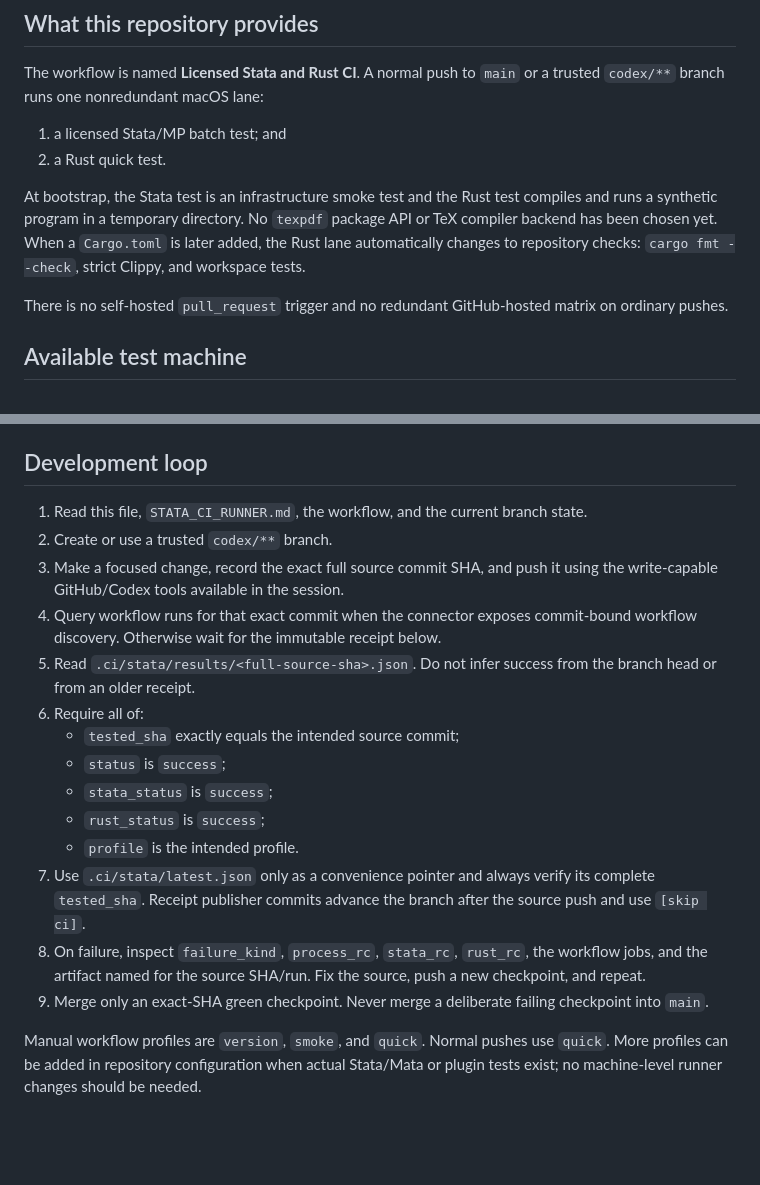
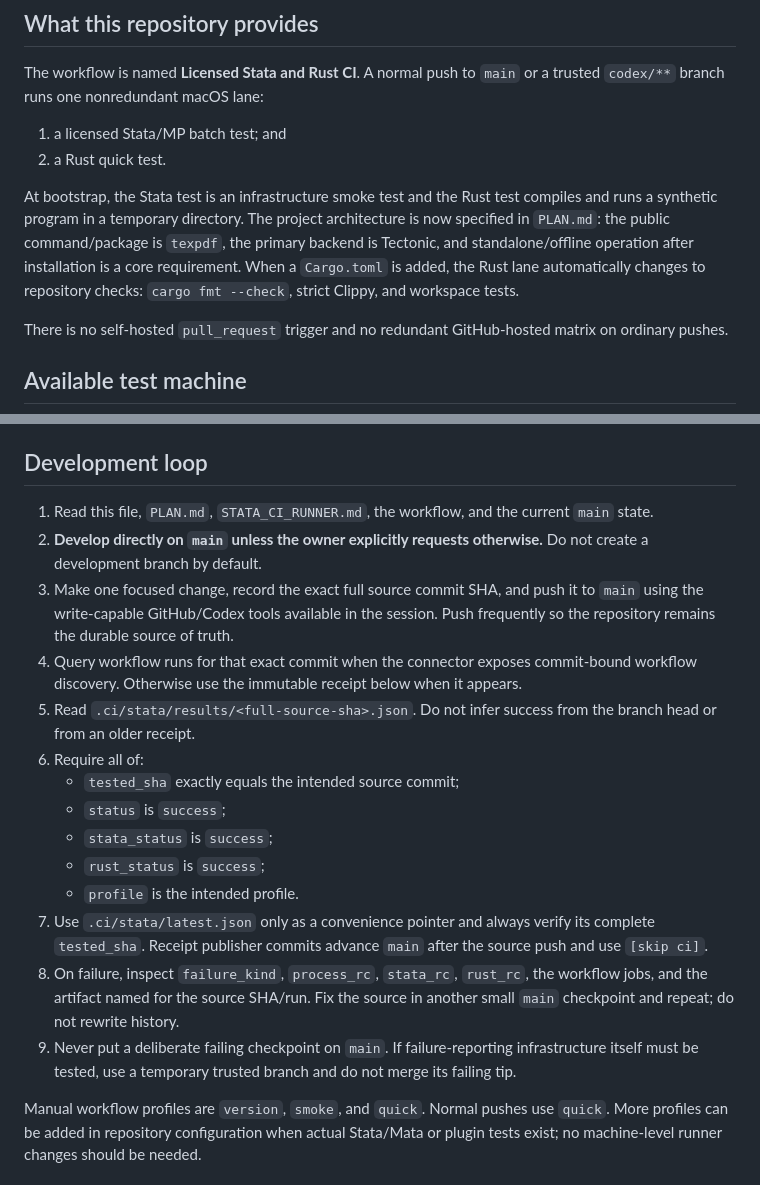
Before and after one commit to johannes-schmieder/texpdf, a Markdown page: gptpro.md, 2 parts joined by grey strips. GitHub-like rendering; blank space fills up the shorter version.

Commit message:
docs: align GPT Pro handoff with main-only development

```diff
--- a/gptpro.md
+++ b/gptpro.md
@@ -9,7 +9,7 @@ The workflow is named **Licensed Stata and Rust CI**. A normal push to `main` or
 1. a licensed Stata/MP batch test; and
 2. a Rust quick test.
 
-At bootstrap, the Stata test is an infrastructure smoke test and the Rust test compiles and runs a synthetic program in a temporary directory. No `texpdf` package API or TeX compiler backend has been chosen yet. When a `Cargo.toml` is later added, the Rust lane automatically changes to repository checks: `cargo fmt --check`, strict Clippy, and workspace tests.
+At bootstrap, the Stata test is an infrastructure smoke test and the Rust test compiles and runs a synthetic program in a temporary directory. The project architecture is now specified in `PLAN.md`: the public command/package is `texpdf`, the primary backend is Tectonic, and standalone/offline operation after installation is a core requirement. When a `Cargo.toml` is added, the Rust lane automatically changes to repository checks: `cargo fmt --check`, strict Clippy, and workspace tests.
 
 There is no self-hosted `pull_request` trigger and no redundant GitHub-hosted matrix on ordinary pushes.
 
@@ -30,10 +30,10 @@ Treat those versions as the current runner environment, not as a future public p
 
 ## Development loop
 
-1. Read this file, `STATA_CI_RUNNER.md`, the workflow, and the current branch state.
-2. Create or use a trusted `codex/**` branch.
-3. Make a focused change, record the exact full source commit SHA, and push it using the write-capable GitHub/Codex tools available in the session.
-4. Query workflow runs for that exact commit when the connector exposes commit-bound workflow discovery. Otherwise wait for the immutable receipt below.
+1. Read this file, `PLAN.md`, `STATA_CI_RUNNER.md`, the workflow, and the current `main` state.
+2. **Develop directly on `main` unless the owner explicitly requests otherwise.** Do not create a development branch by default.
+3. Make one focused change, record the exact full source commit SHA, and push it to `main` using the write-capable GitHub/Codex tools available in the session. Push frequently so the repository remains the durable source of truth.
+4. Query workflow runs for that exact commit when the connector exposes commit-bound workflow discovery. Otherwise use the immutable receipt below when it appears.
 5. Read `.ci/stata/results/<full-source-sha>.json`. Do not infer success from the branch head or from an older receipt.
 6. Require all of:
    - `tested_sha` exactly equals the intended source commit;
@@ -41,9 +41,9 @@ Treat those versions as the current runner environment, not as a future public p
    - `stata_status` is `success`;
    - `rust_status` is `success`;
    - `profile` is the intended profile.
-7. Use `.ci/stata/latest.json` only as a convenience pointer and always verify its complete `tested_sha`. Receipt publisher commits advance the branch after the source push and use `[skip ci]`.
-8. On failure, inspect `failure_kind`, `process_rc`, `stata_rc`, `rust_rc`, the workflow jobs, and the artifact named for the source SHA/run. Fix the source, push a new checkpoint, and repeat.
-9. Merge only an exact-SHA green checkpoint. Never merge a deliberate failing checkpoint into `main`.
+7. Use `.ci/stata/latest.json` only as a convenience pointer and always verify its complete `tested_sha`. Receipt publisher commits advance `main` after the source push and use `[skip ci]`.
+8. On failure, inspect `failure_kind`, `process_rc`, `stata_rc`, `rust_rc`, the workflow jobs, and the artifact named for the source SHA/run. Fix the source in another small `main` checkpoint and repeat; do not rewrite history.
+9. Never put a deliberate failing checkpoint on `main`. If failure-reporting infrastructure itself must be tested, use a temporary trusted branch and do not merge its failing tip.
 
 Manual workflow profiles are `version`, `smoke`, and `quick`. Normal pushes use `quick`. More profiles can be added in repository configuration when actual Stata/Mata or plugin tests exist; no machine-level runner changes should be needed.
 
```
